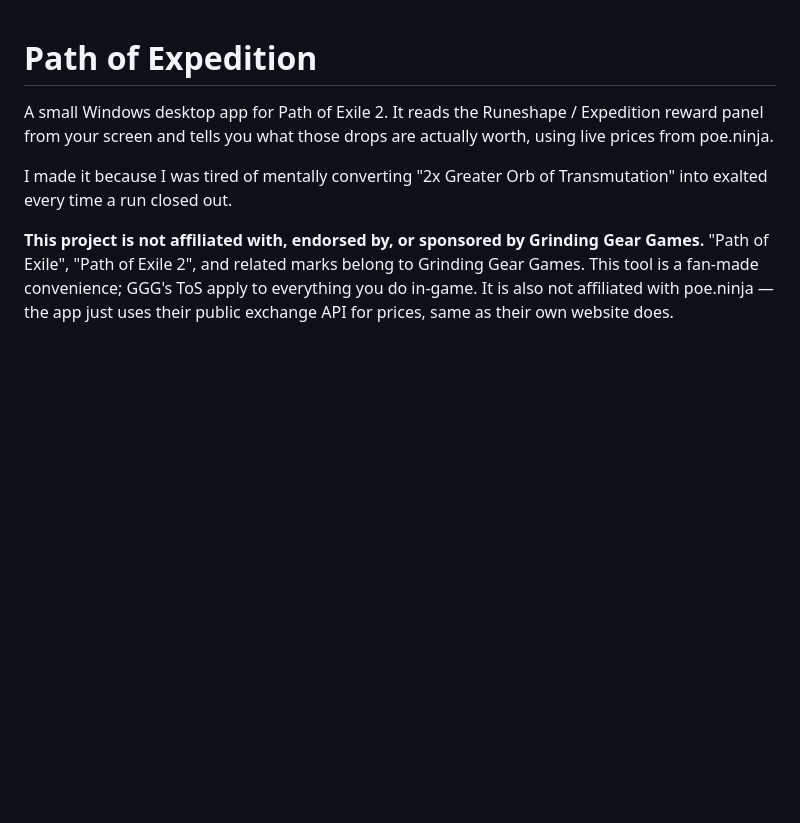
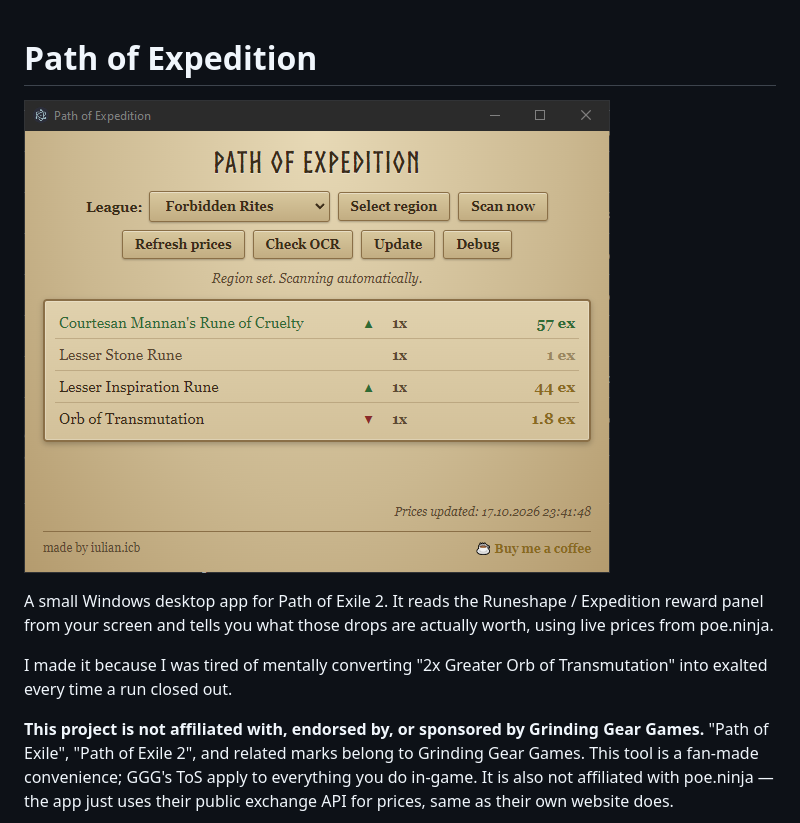
Before and after one commit to iulicafarafrica/PathOfExpedition2, a Markdown page: README.md, the part around the change. Drawn GitHub-style; pictures changed too: ss1.png (added); blank space fills up the shorter version.

Commit message:
README: add app screenshot at the top

```diff
--- a/README.md
+++ b/README.md
@@ -1,4 +1,6 @@
 # Path of Expedition
+
+![Path of Expedition](ss1.png)
 
 A small Windows desktop app for Path of Exile 2. It reads the Runeshape / Expedition reward panel from your screen and tells you what those drops are actually worth, using live prices from poe.ninja.
 
```
